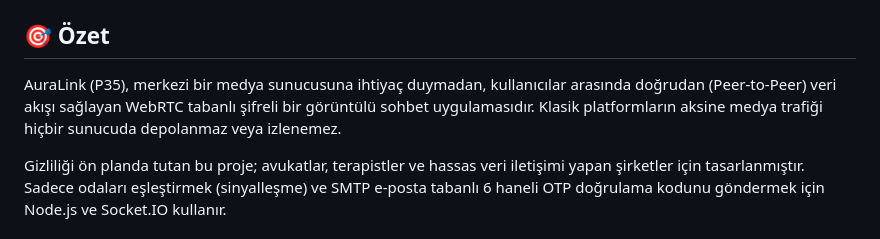
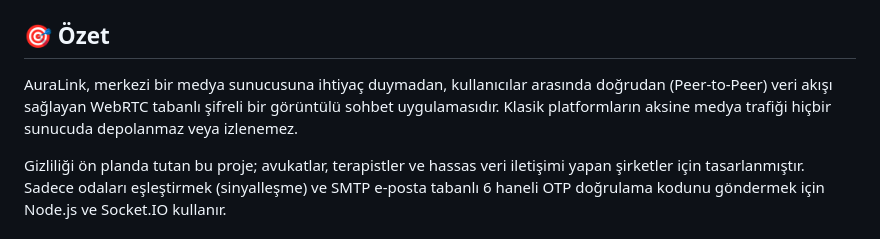
Before and after one commit to rabiahandil/web-final-projemm, a Markdown page: README.md, the part around one of its changes. GitHub-like rendering.

```diff
--- a/README.md
+++ b/README.md
@@ -10,7 +9,7 @@
 
 ## 🎯 Özet
 
-AuraLink (P35), merkezi bir medya sunucusuna ihtiyaç duymadan, kullanıcılar arasında doğrudan (Peer-to-Peer) veri akışı sağlayan WebRTC tabanlı şifreli bir görüntülü sohbet uygulamasıdır. Klasik platformların aksine medya trafiği hiçbir sunucuda depolanmaz veya izlenemez.
+AuraLink, merkezi bir medya sunucusuna ihtiyaç duymadan, kullanıcılar arasında doğrudan (Peer-to-Peer) veri akışı sağlayan WebRTC tabanlı şifreli bir görüntülü sohbet uygulamasıdır. Klasik platformların aksine medya trafiği hiçbir sunucuda depolanmaz veya izlenemez.
 
 Gizliliği ön planda tutan bu proje; avukatlar, terapistler ve hassas veri iletişimi yapan şirketler için tasarlanmıştır. Sadece odaları eşleştirmek (sinyalleşme) ve SMTP e-posta tabanlı 6 haneli OTP doğrulama kodunu göndermek için Node.js ve Socket.IO kullanır.
 
```
Also changed, not shown: other parts of README.md (+0 -1 lines), PROJE-RAPORU.md (+2 -3 lines), repo/README.md (+1 -1 lines).
